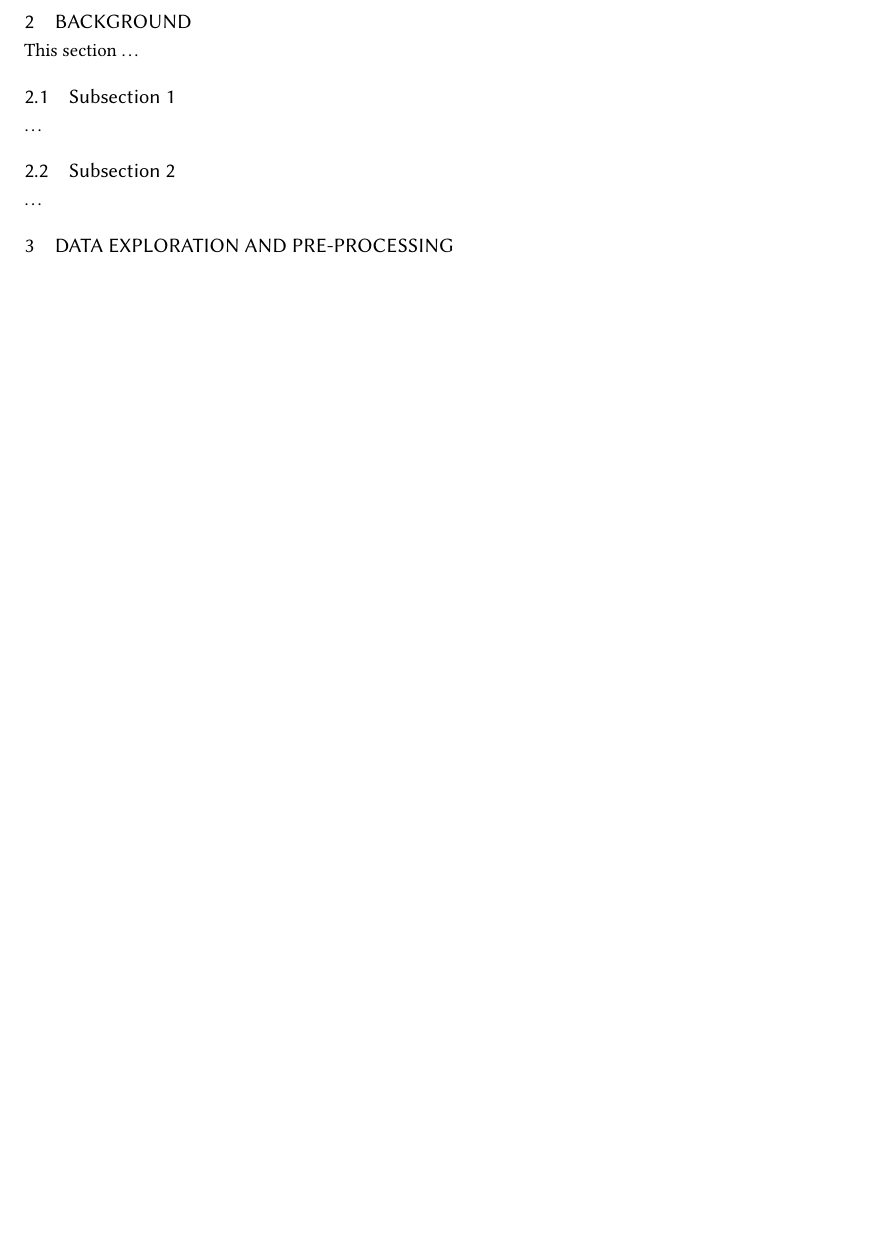
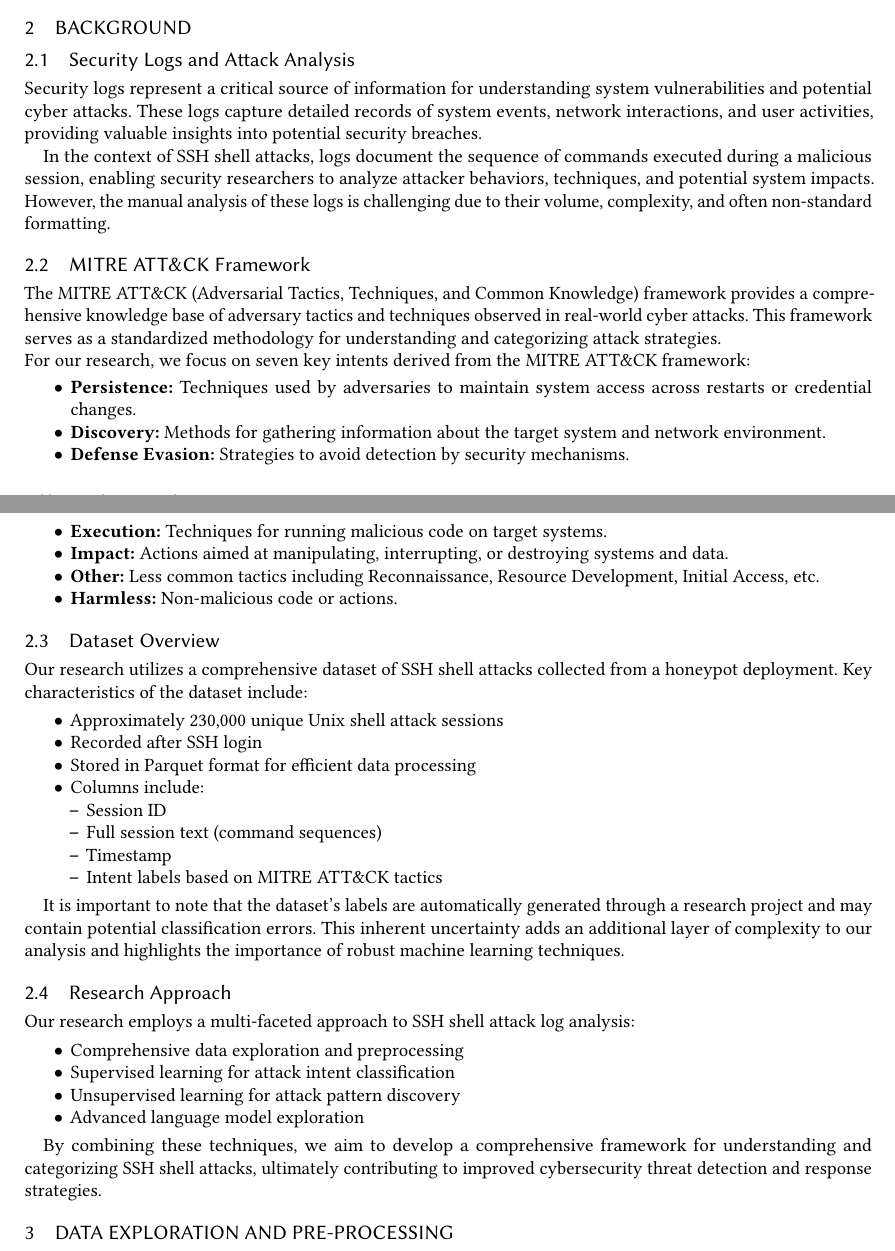
Before and after one commit to ML4Net/latex-report, a LaTeX paper (main.tex, which reads sections/01-introduction.tex, sections/02-background.tex): part of page 2 of 4 before the commit and two parts of pages 2 and 3 of 6 after it, the two joined at a grey line, cut so that both start at the same text, the shorter picture padded with empty space. Compiled offline with pdfLaTeX.

Commit message:
Section 1 and 2 first implementation

```diff
--- a/sections/01-introduction.tex
+++ b/sections/01-introduction.tex
@@ -19,0 +44 @@
+        The significance of this research lies in its potential to enhance cybersecurity threat detection and response capabilities by transforming complex, unstructured log data into actionable intelligence.
--- a/sections/02-background.tex
+++ b/sections/02-background.tex
@@ -3,17 +3,60 @@
 % Background: Explanation of the context, including the importance of security logs, the MITRE ATT&CK framework, and the dataset used.
 
 % Section Title
-% \section{Background}
 \section{BACKGROUND}
 
     % Main Content
-    This section \ldots
 
-    % Subsections
-    \subsection{Subsection 1}
+    \subsection{Security Logs and Attack Analysis}
 
-        \ldots
+    Security logs represent a critical source of information for understanding system vulnerabilities and potential cyber attacks. These logs capture detailed records of system events, network interactions, and user activities, providing valuable insights into potential security breaches.
 
-    \subsection{Subsection 2}
+    In the context of SSH shell attacks, logs document the sequence of commands executed during a malicious session, enabling security researchers to analyze attacker behaviors, techniques, and potential system impacts. However, the manual analysis of these logs is challenging due to their volume, complexity, and often non-standard formatting.
 
-        \ldots
+    \subsection{MITRE ATT\&CK Framework}
+
+    The MITRE ATT\&CK (Adversarial Tactics, Techniques, and Common Knowledge) framework provides a comprehensive knowledge base of adversary tactics and techniques observed in real-world cyber attacks. This framework serves as a standardized methodology for understanding and categorizing attack strategies.
+
+    \noindent For our research, we focus on seven key intents derived from the MITRE ATT\&CK framework:
+
+    \begin{itemize}
+        \item \textbf{Persistence:} Techniques used by adversaries to maintain system access across restarts or credential changes.
+        \item \textbf{Discovery:} Methods for gathering information about the target system and network environment.
+        \item \textbf{Defense Evasion:} Strategies to avoid detection by security mechanisms.
+        \item \textbf{Execution:} Techniques for running malicious code on target systems.
+        \item \textbf{Impact:} Actions aimed at manipulating, interrupting, or destroying systems and data.
+        \item \textbf{Other:} Less common tactics including Reconnaissance, Resource Development, Initial Access, etc.
+        \item \textbf{Harmless:} Non-malicious code or actions.
+    \end{itemize}
+
+    \subsection{Dataset Overview}
+
+    Our research utilizes a comprehensive dataset of SSH shell attacks collected from a honeypot deployment. Key characteristics of the dataset include:
+
+    \begin{itemize}
+        \item Approximately 230,000 unique Unix shell attack sessions
+        \item Recorded after SSH login
+        \item Stored in Parquet format for efficient data processing
+        \item Columns include:
+        \begin{itemize}
+            \item Session ID
+            \item Full session text (command sequences)
+            \item Timestamp
+            \item Intent labels based on MITRE ATT\&CK tactics
+        \end{itemize}
+    \end{itemize}
+
+    It is important to note that the dataset's labels are automatically generated through a research project and may contain potential classification errors. This inherent uncertainty adds an additional layer of complexity to our analysis and highlights the importance of robust machine learning techniques.
+
+    \subsection{Research Approach}
+
+    Our research employs a multi-faceted approach to SSH shell attack log analysis:
+
+    \begin{itemize}
+        \item Comprehensive data exploration and preprocessing
+        \item Supervised learning for attack intent classification
+        \item Unsupervised learning for attack pattern discovery
+        \item Advanced language model exploration
+    \end{itemize}
+
+    By combining these techniques, we aim to develop a comprehensive framework for understanding and categorizing SSH shell attacks, ultimately contributing to improved cybersecurity threat detection and response strategies.
```
Also changed, not shown: main.tex (+0 -2 lines), sections/03-data-exploration-and-pre-processing.tex (+0 -1 lines), sections/04-supervised-learning-classification.tex (+0 -1 lines), sections/05-unsupervised-learning-clustering.tex (+0 -1 lines), sections/06-language-model-exploration.tex (+0 -1 lines), sections/07-conclusion.tex (+0 -1 lines), SSH-Shell-Attacks-Botticella-Innocenti-Mignone-Romano.pdf, resources/ML4N_project4_SSH_Shell_Attacks.pdf (added), sections/01-introduction.tex (34 more changed lines).
